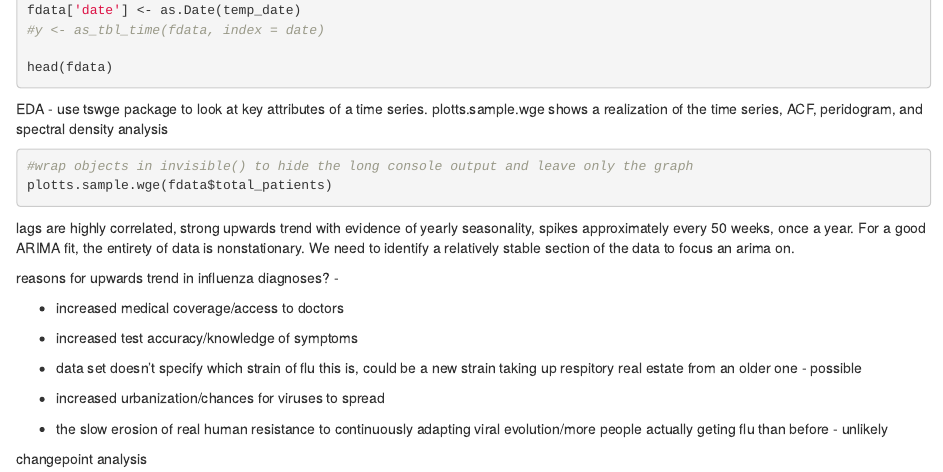
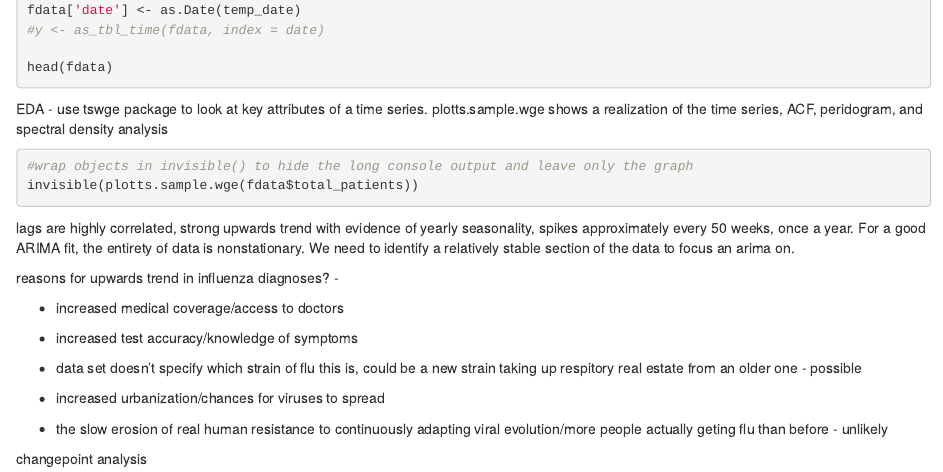
Before and after one commit to MustangDFW/DS7333, an R Markdown document (Case Study 4/case_study_4_draft1.Rmd): the page in a window 1100 px wide, from 970 px down. Rendered offline with R 4.5, knitr and Pandoc, with nearby package versions; the code is not run, so its results and figures are left out.

Commit message:
included the knit file this time

````diff
--- a/Case Study 4/case_study_4_draft1.Rmd
+++ b/Case Study 4/case_study_4_draft1.Rmd
@@ -1,6 +1,8 @@
 ---
 title: "Case Study 3"
-output: html_notebook
+output:
+  html_document:
+    df_print: paged
 ---
 
 Lance Dacy, Reanan McDaniel, Shawn Jung, Jonathan Tan
@@ -61,7 +63,7 @@ head(fdata)
 EDA - use tswge package to look at key attributes of a time series. plotts.sample.wge shows a realization of the time series, ACF, peridogram, and spectral density analysis
 ```{r}
 #wrap objects in invisible() to hide the long console output and leave only the graph
-plotts.sample.wge(fdata$total_patients)
+invisible(plotts.sample.wge(fdata$total_patients))
 ```
 lags are highly correlated, strong upwards trend with evidence of yearly seasonality, spikes approximately every 50 weeks, once a year. For a good ARIMA fit, the entirety of data is nonstationary. We need to identify a relatively stable section of the data to focus an arima on.
 
````
Also changed, not shown: Case Study 4/case_study_4_draft1.html (added), Case Study 4/case_study_4_draft1.nb.html (deleted).
